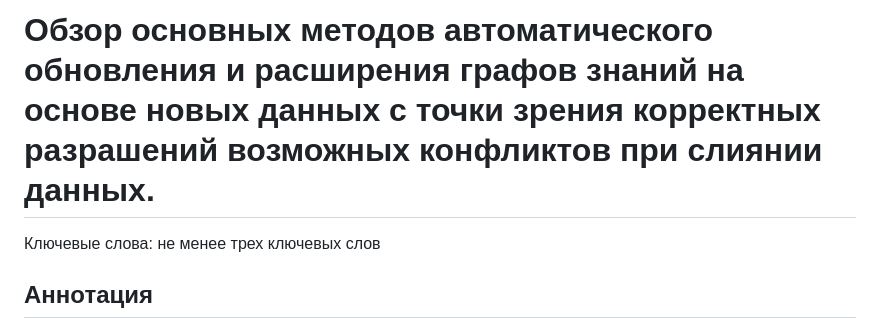
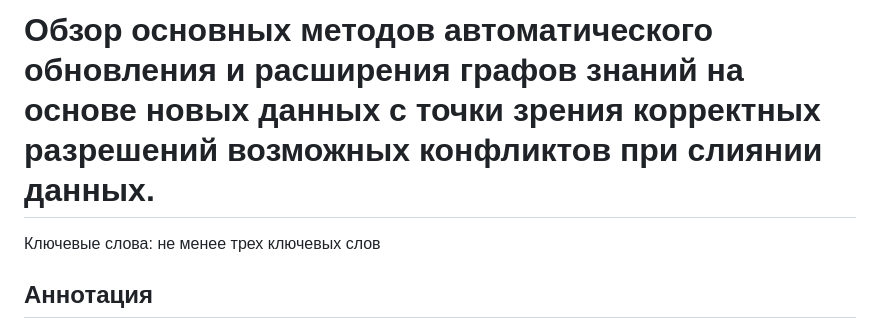
Before and after one commit to emptyfs/KGC, a Markdown page: article/paper.md, the part around the change. Drawn GitHub-style.

```diff
--- a/article/paper.md
+++ b/article/paper.md
@@ -1,4 +1,4 @@
-# Обзор основных методов автоматического обновления и расширения графов знаний на основе новых данных с точки зрения корректных разрашений возможных конфликтов при слиянии данных.
+# Обзор основных методов автоматического обновления и расширения графов знаний на основе новых данных с точки зрения корректных разрешений возможных конфликтов при слиянии данных.
 Ключевые слова: не менее трех ключевых слов
 
 ## Аннотация
```
